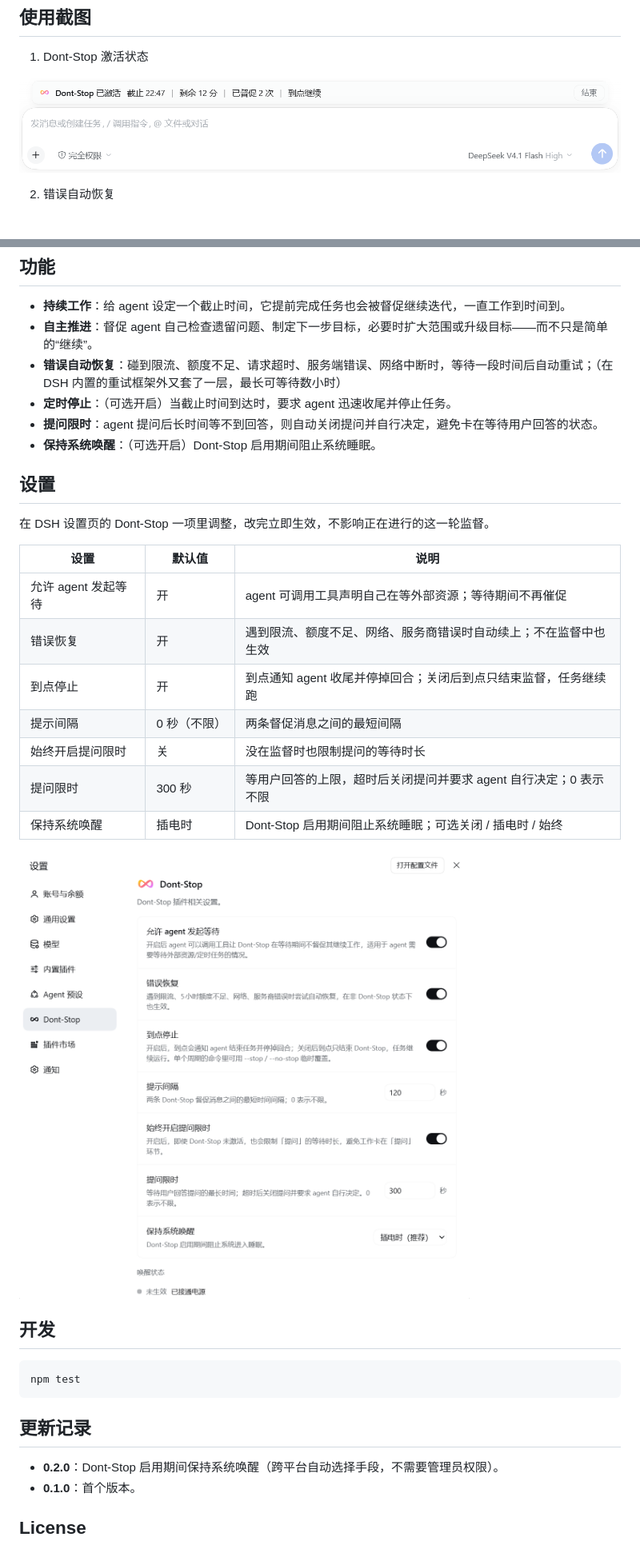
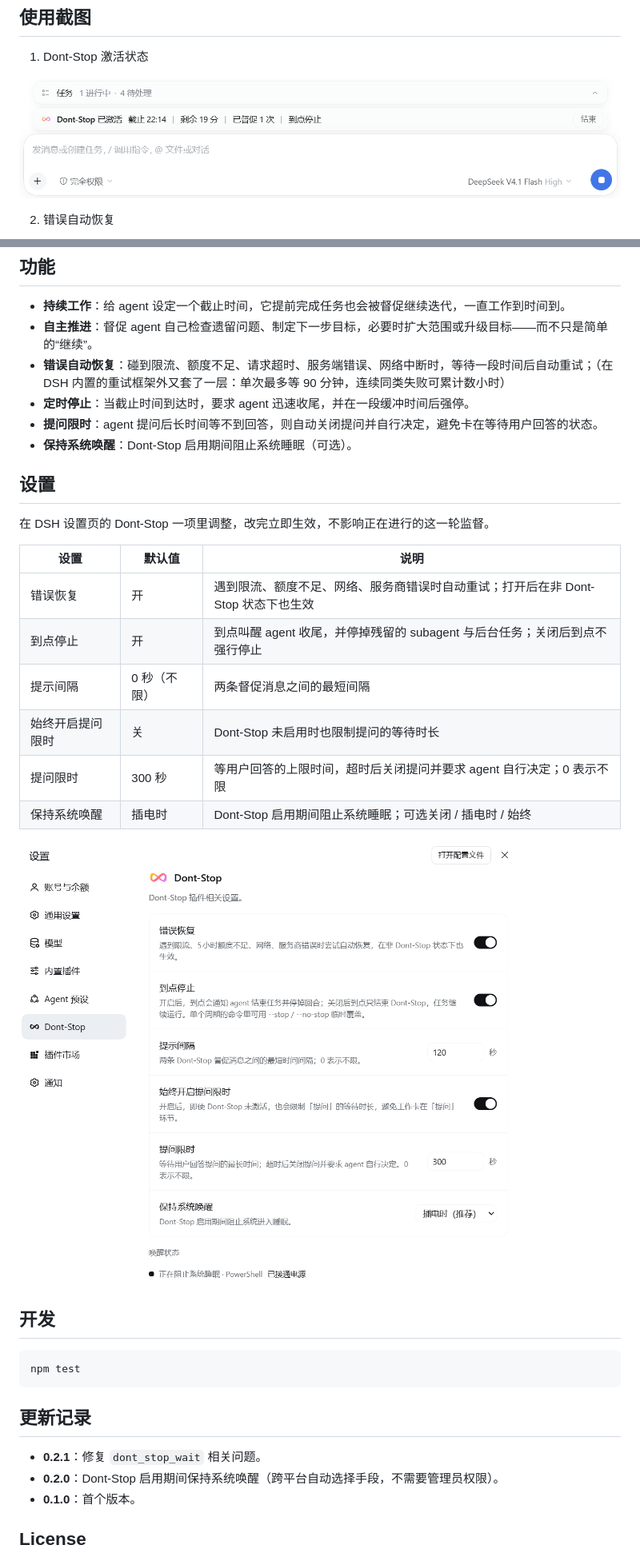
Before and after one commit to TCY07/dsh-dont-stop, a Markdown page: README.md, 2 parts joined by grey strips. Shown at 80% size. GitHub-like rendering; pictures changed too: docs/images/dont-stop.png, docs/images/settings.png.

```diff
--- a/README.md
+++ b/README.md
@@ -71,10 +71,10 @@
 
 - **持续工作**：给 agent 设定一个截止时间，它提前完成任务也会被督促继续迭代，一直工作到时间到。
 - **自主推进**：督促 agent 自己检查遗留问题、制定下一步目标，必要时扩大范围或升级目标——而不只是简单的“继续”。
-- **错误自动恢复**：碰到限流、额度不足、请求超时、服务端错误、网络中断时，等待一段时间后自动重试；（在 DSH 内置的重试框架外又套了一层，最长可等待数小时）
-- **定时停止**：（可选开启）当截止时间到达时，要求 agent 迅速收尾并停止任务。
+- **错误自动恢复**：碰到限流、额度不足、请求超时、服务端错误、网络中断时，等待一段时间后自动重试；（在 DSH 内置的重试框架外又套了一层：单次最多等 90 分钟，连续同类失败可累计数小时）
+- **定时停止**：当截止时间到达时，要求 agent 迅速收尾，并在一段缓冲时间后强停。
 - **提问限时**：agent 提问后长时间等不到回答，则自动关闭提问并自行决定，避免卡在等待用户回答的状态。
-- **保持系统唤醒**：（可选开启）Dont-Stop 启用期间阻止系统睡眠。
+- **保持系统唤醒**：Dont-Stop 启用期间阻止系统睡眠（可选）。
 
 ## 设置
 
@@ -82,12 +82,11 @@
 
 | 设置 | 默认值 | 说明 |
 | --- | --- | --- |
-| 允许 agent 发起等待 | 开 | agent 可调用工具声明自己在等外部资源；等待期间不再催促 |
-| 错误恢复 | 开 | 遇到限流、额度不足、网络、服务商错误时自动续上；不在监督中也生效 |
-| 到点停止 | 开 | 到点通知 agent 收尾并停掉回合；关闭后到点只结束监督，任务继续跑 |
+| 错误恢复 | 开 | 遇到限流、额度不足、网络、服务商错误时自动重试；打开后在非 Dont-Stop 状态下也生效 |
+| 到点停止 | 开 | 到点叫醒 agent 收尾，并停掉残留的 subagent 与后台任务；关闭后到点不强行停止 |
 | 提示间隔 | 0 秒（不限） | 两条督促消息之间的最短间隔 |
-| 始终开启提问限时 | 关 | 没在监督时也限制提问的等待时长 |
-| 提问限时 | 300 秒 | 等用户回答的上限，超时后关闭提问并要求 agent 自行决定；0 表示不限 |
+| 始终开启提问限时 | 关 | Dont-Stop 未启用时也限制提问的等待时长 |
+| 提问限时 | 300 秒 | 等用户回答的上限时间，超时后关闭提问并要求 agent 自行决定；0 表示不限 |
 | 保持系统唤醒 | 插电时 | Dont-Stop 启用期间阻止系统睡眠；可选关闭 / 插电时 / 始终 |
 
 ![设置界面](docs/images/settings.png)
@@ -100,6 +99,7 @@ npm test
 
 ## 更新记录
 
+- **0.2.1**：修复 `dont_stop_wait` 相关问题。
 - **0.2.0**：Dont-Stop 启用期间保持系统唤醒（跨平台自动选择手段，不需要管理员权限）。
 - **0.1.0**：首个版本。
 
```
Also changed, not shown: other parts of README.md (+1 -1 lines), README.en.md (+9 -9 lines), docs/images/dont-stop-en.png (added), docs/images/settings-en.png (added), 14 other files.
